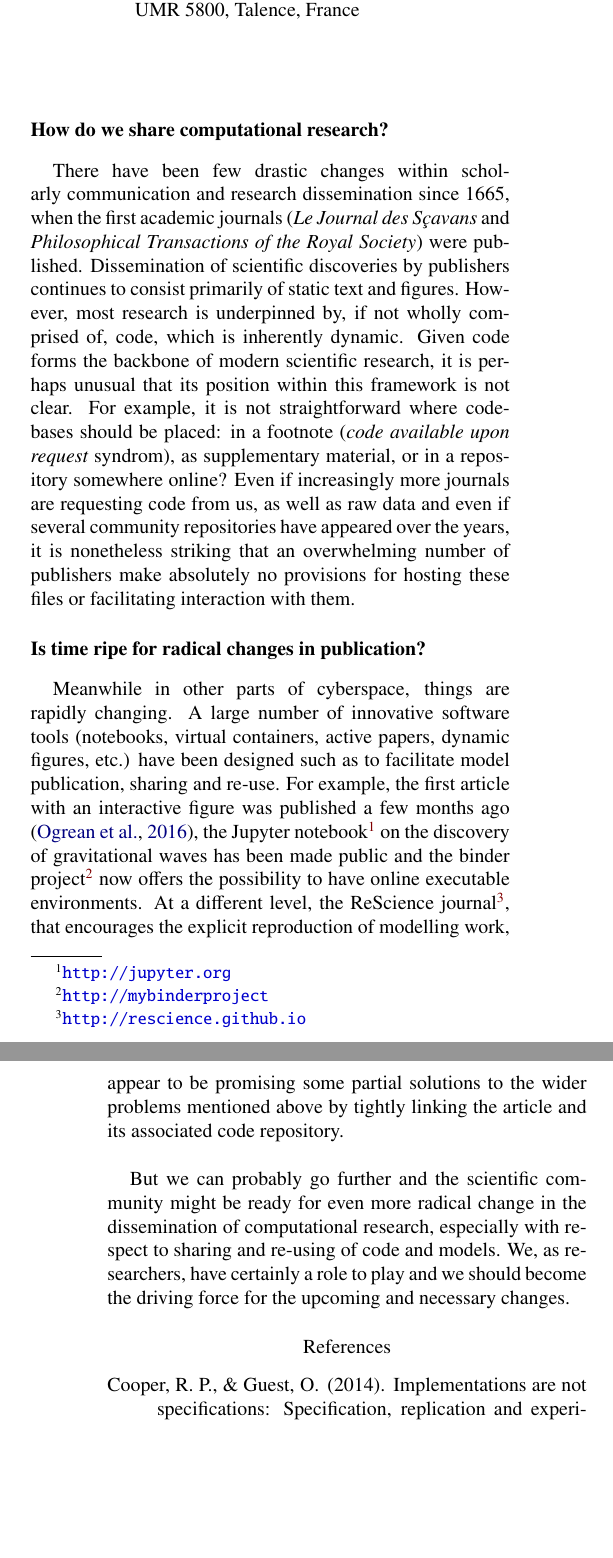
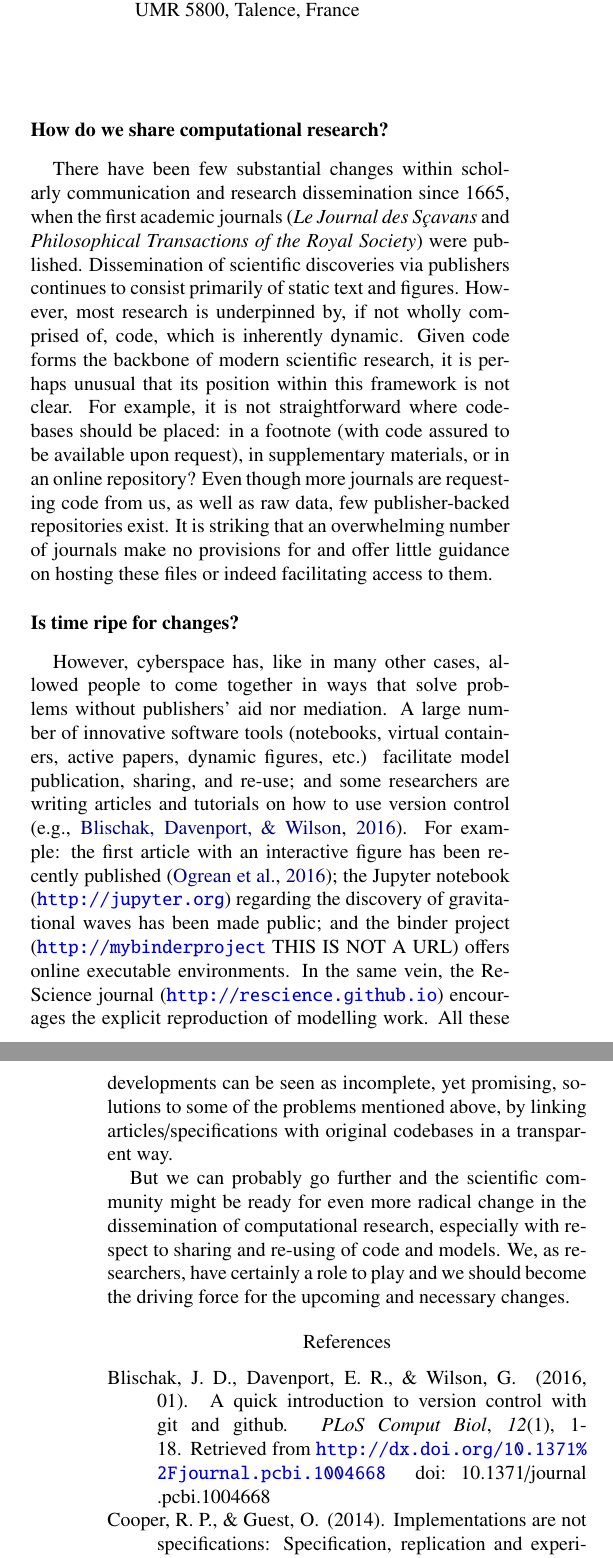
Before and after one commit to oliviaguest/what-is-computational-reproducibility, a LaTeX paper (main.tex, which reads ref.bib): two parts of the columns of pages 1 and 2 of 2, joined at a grey line, cut so that both start at the same text, the shorter picture padded with empty space. Compiled offline with pdfLaTeX.

Commit message:
Tiny edits, Two comments

```diff
--- a/main.tex
+++ b/main.tex
@@ -34,7 +46,7 @@ LaBRI, Université de Bordeaux, Institut Polytechnique de Bordeaux, Centre Natio
 
 Reproduction is a cornerstone of the scientific method.
 If a paradigm or experiment is resistant to attempts at reproduction, related theories are also brought into question.
-An important corollary is that if failures to reproduce happen often then so-called reproducibility ``crises'' occur \cite{osc15} --- wherein theories lose their credibility in a domino-like effect.
+An important corollary is that if failures to reproduce happen often then so-called reproducibility ``crises'' occur --- wherein theories lose their credibility in a domino-like effect.
 
 \subsection*{What is computational reproducibility?}
 
@@ -53,22 +65,40 @@ If not, and the model cannot be recreated, then even if the experiments can be c
 
 \subsection*{How do we share computational research?}
 
-There have been few drastic changes within scholarly communication and research dissemination since 1665, when the first academic journals (\textit{Le Journal des Sçavans} and \textit{Philosophical Transactions of the Royal Society}) were published.
-Dissemination of scientific discoveries by publishers continues to consist primarily of static text and figures.
+There have been few substantial changes within scholarly communication and research dissemination since 1665, when the first academic journals (\textit{Le Journal des Sçavans} and \textit{Philosophical Transactions of the Royal Society}) were published.
+Dissemination of scientific discoveries via publishers continues to consist primarily of static text and figures.
 However, most research is underpinned by, if not wholly comprised of, code, which is inherently dynamic.
 Given code forms the backbone of modern scientific research, it is perhaps unusual that its position within this framework is not clear.
-For example, it is not straightforward where codebases should be placed: in a footnote ({\em code available upon request} syndrom), as supplementary material, or in a repository somewhere online?
-Even if increasingly more journals are requesting code from us, as well as raw data and even if several community repositories have appeared over the years, it is nonetheless striking that an overwhelming number of publishers make absolutely no provisions for hosting these files or facilitating interaction with them.
+For example, it is not straightforward where codebases should be placed: in a footnote (with code assured to be available upon request), in supplementary materials, or in an online repository?
+Even though more journals are requesting code from us, as well as raw data, few publisher-backed repositories exist.
+It is striking that an overwhelming number of journals make no provisions for and offer little guidance on hosting these files or indeed facilitating access to them.
 
 
-\subsection*{Is time ripe for radical changes in publication?}
+\subsection*{Is time ripe for changes?}
 
-Meanwhile in other parts of cyberspace, things are rapidly changing.
-A large number of innovative software tools (notebooks, virtual containers, active papers, dynamic figures, etc.) have been designed such as to facilitate model publication, sharing and re-use.
-For example, the first article with an interactive figure was published a few months ago \cite{ogrean16}, the Jupyter notebook\footnote{\url{http://jupyter.org}} on the discovery of gravitational waves has been made public and the binder project\footnote{\url{http://mybinderproject}} now offers the possibility to have online executable environments.
-At a different level, the ReScience journal\footnote{\url{http://rescience.github.io}},  that encourages the explicit reproduction of modelling work, appear to be promising some partial solutions to the wider problems mentioned above by tightly linking the article and its associated code repository.\\
+However, cyberspace has, like in many other cases, allowed people to come together in ways that solve problems without publishers' aid nor mediation.
+A large number of innovative software tools (notebooks, virtual containers, active papers, dynamic figures, etc.) facilitate model publication, sharing, and re-use; and some researchers are writing articles and tutorials on how to use version control \cite<e.g.,>{blischak16}.
+For example: the first article with an interactive figure has been recently published \cite{ogrean16}; the Jupyter notebook (\url{http://jupyter.org}) regarding the discovery of gravitational waves has been made public; and the binder project (\url{http://mybinderproject} THIS IS NOT A URL) offers online executable environments.
+In the same vein, the ReScience journal (\url{http://rescience.github.io}) encourages the explicit reproduction of modelling work.
+All these developments can be seen as incomplete, yet promising, solutions to some of the problems mentioned above, by linking articles/specifications with original codebases in a transparent way.
 
 But we can probably go further and the scientific community might be ready for even more radical change in the dissemination of computational research, especially with respect to sharing and re-using of code and models.
+% * <guest.olivia@gmail.com> 2016-05-31T00:03:57.193Z:
+%
+% > But we can probably go further and the scientific community might be ready for even more radical change in the dissemination of computational research, especially with respect to sharing and re-using of code and models.
+% > We, as researchers, have certainly a role to play and we should become the driving force for the upcoming and necessary changes.
+%
+% This is really vague  - can you clarify for me please?
+%
+% ^ <nicolas.rougier@inria.fr> 2016-05-31T06:32:33.390Z:
+%
+% The idea here is to suggest we have to take the lead on this matter and to propose ourselves new ways of exchanging science. It's supposed to be an open question that might receive answers through contribution to this dialogue.  But as you underlined, maybe it a bit too vague. Also, it might be worth citing the RIO journal (http://riojournal.com).
+%
+% ^ <guest.olivia@gmail.com> 2016-05-31T15:30:42.547Z:
+%
+% Yes, on the cite. I think what you just typed in your reply to my comment is much better than what we have for this section.
+%
+% ^.
 We, as researchers, have certainly a role to play and we should become the driving force for the upcoming and necessary changes.
 
 \bibliographystyle{apacite}
--- a/ref.bib
+++ b/ref.bib
@@ -202,0 +216,14 @@
+@article {blischak16,
+    author = {Blischak, John D. AND Davenport, Emily R. AND Wilson, Greg},
+    journal = {PLoS Comput Biol},
+    publisher = {Public Library of Science},
+    title = {A Quick Introduction to Version Control with Git and GitHub},
+    year = {2016},
+    month = {01},
+    volume = {12},
+    url = {http://dx.doi.org/10.1371%2Fjournal.pcbi.1004668},
+    pages = {1-18},
+    abstract = {},
+    number = {1},
+    doi = {10.1371/journal.pcbi.1004668}
+}
```
Also changed, not shown: main.tex (22 more changed lines), ref.bib (13 more changed lines).
